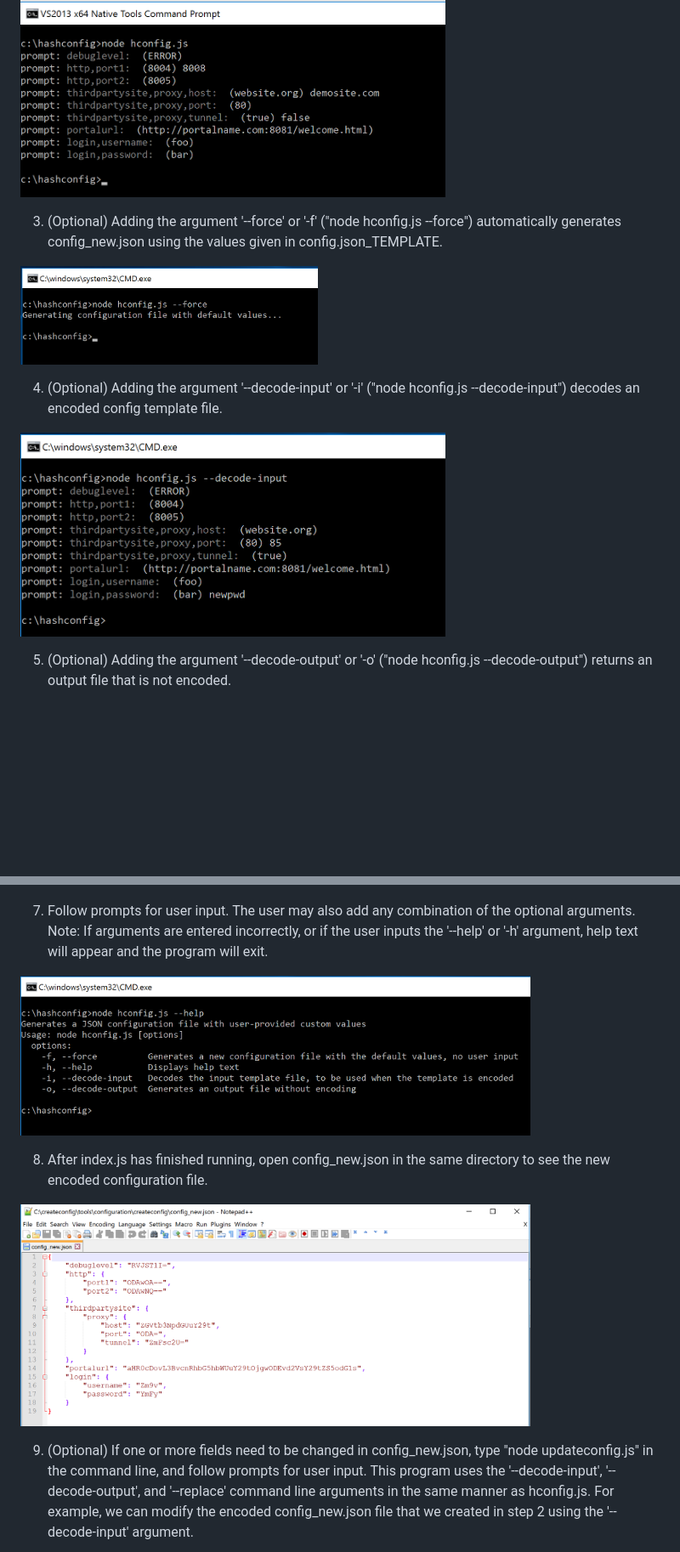
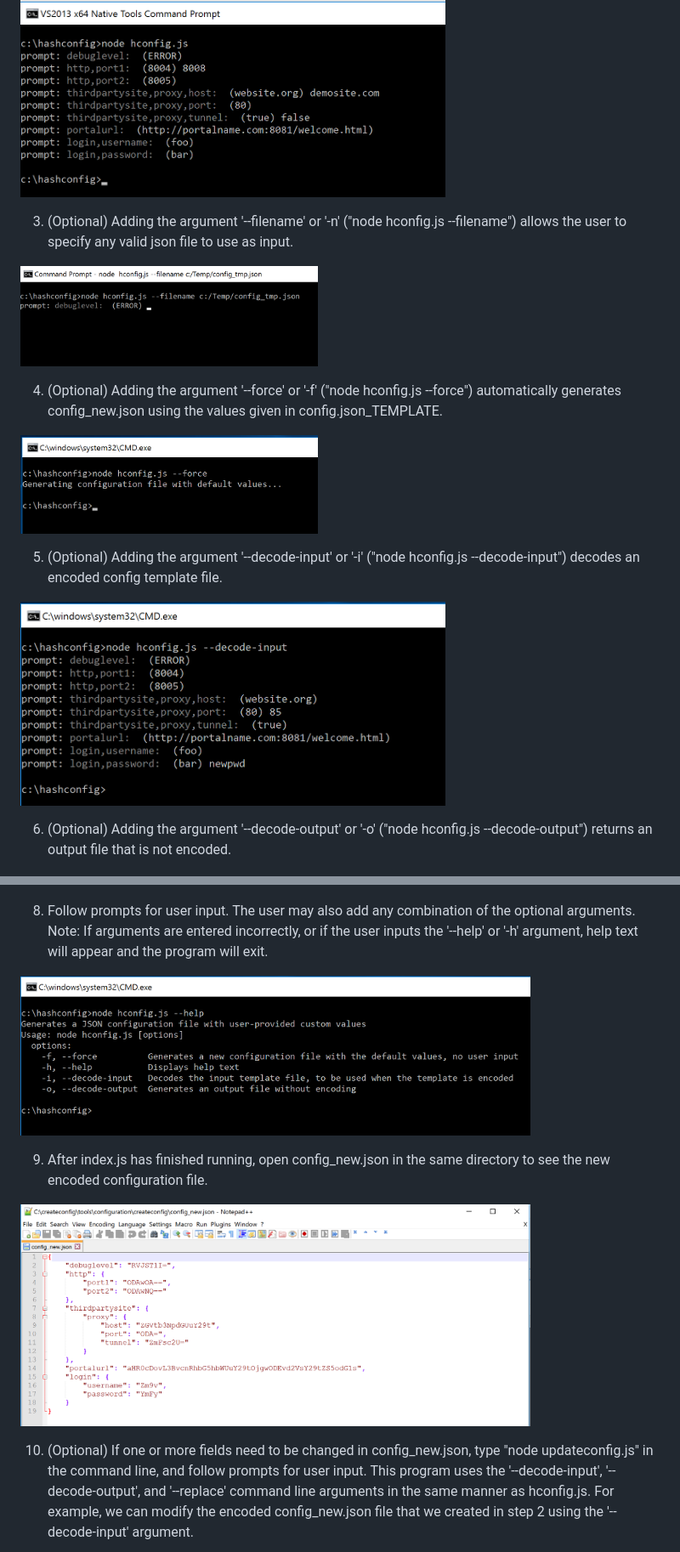
Before and after one commit to mitrefccace/hashconfig, a Markdown page: README.md, 2 parts joined by grey strips. Shown: that part at 85% size. GitHub-like rendering; pictures changed too: documentation/filename.png (added); blank space fills up the shorter version.

Commit message:
Updated documentation for v2.0

```diff
--- a/README.md
+++ b/README.md
@@ -67,21 +67,26 @@ changes to the config_new.json file.
 	<img src="documentation/hconfig.png" width="500" alt="Running hconfig"/>
 </p>
 
+3. (Optional) Adding the argument '--filename' or '-n' ("node hconfig.js --filename")
+allows the user to specify any valid json file to use as input.
+<p align="left">
+	<img src="documentation/filename.png" width="350" alt="Running hconfig --filename"/>
+</p>
 
-3. (Optional) Adding the argument '--force' or '-f' ("node hconfig.js --force")
+4. (Optional) Adding the argument '--force' or '-f' ("node hconfig.js --force")
 automatically generates config_new.json using the values given in
 config.json_TEMPLATE.
 <p align="left">
 	<img src="documentation/force.png" width="350" alt="Running hconfig --force"/>
 </p>
 
-4. (Optional) Adding the argument '--decode-input' or '-i' ("node hconfig.js
+5. (Optional) Adding the argument '--decode-input' or '-i' ("node hconfig.js
 --decode-input") decodes an encoded config template file.
 <p align="left">
 	<img src="documentation/decodeinput.png" width="500" alt="Running hconfig --decode-input"/>
 </p>
 
-5. (Optional) Adding the argument '--decode-output' or '-o' ("node hconfig.js
+6. (Optional) Adding the argument '--decode-output' or '-o' ("node hconfig.js
 --decode-output") returns an output file that is not encoded.
 <p align="left">
 	<img src="documentation/decodeoutput.png" width="500" alt="Running hconfig --decode-output"/>
@@ -104,7 +109,7 @@ level). Note that the -o option is used for ease of reading the output file, but
 </p>
 
 
-7. Follow prompts for user input. The user may also add any combination of the
+8. Follow prompts for user input. The user may also add any combination of the
 optional arguments. Note: If arguments are entered incorrectly, or if the user
 inputs the '--help' or '-h' argument, help text will appear and the program
 will exit.
@@ -112,13 +117,13 @@ will exit.
 	<img src="documentation/help.png" width="600" alt="help text"/>
 </p>
 
-8. After index.js has finished running, open config_new.json in the same
+9. After index.js has finished running, open config_new.json in the same
 directory to see the new encoded configuration file.
 <p align="left">
 	<img src="documentation/confignew.png" width="600" alt="config_new sample output"/>
 </p>
 
-9. (Optional) If one or more fields need to be changed in config_new.json, type "node
+10. (Optional) If one or more fields need to be changed in config_new.json, type "node
 updateconfig.js" in the command line, and follow prompts for user input. This
 program uses the '--decode-input', '--decode-output', and '--replace' command line arguments
 in the same manner as hconfig.js. For example, we can modify the encoded
```
Also changed, not shown: other parts of README.md (+3 -3 lines).
